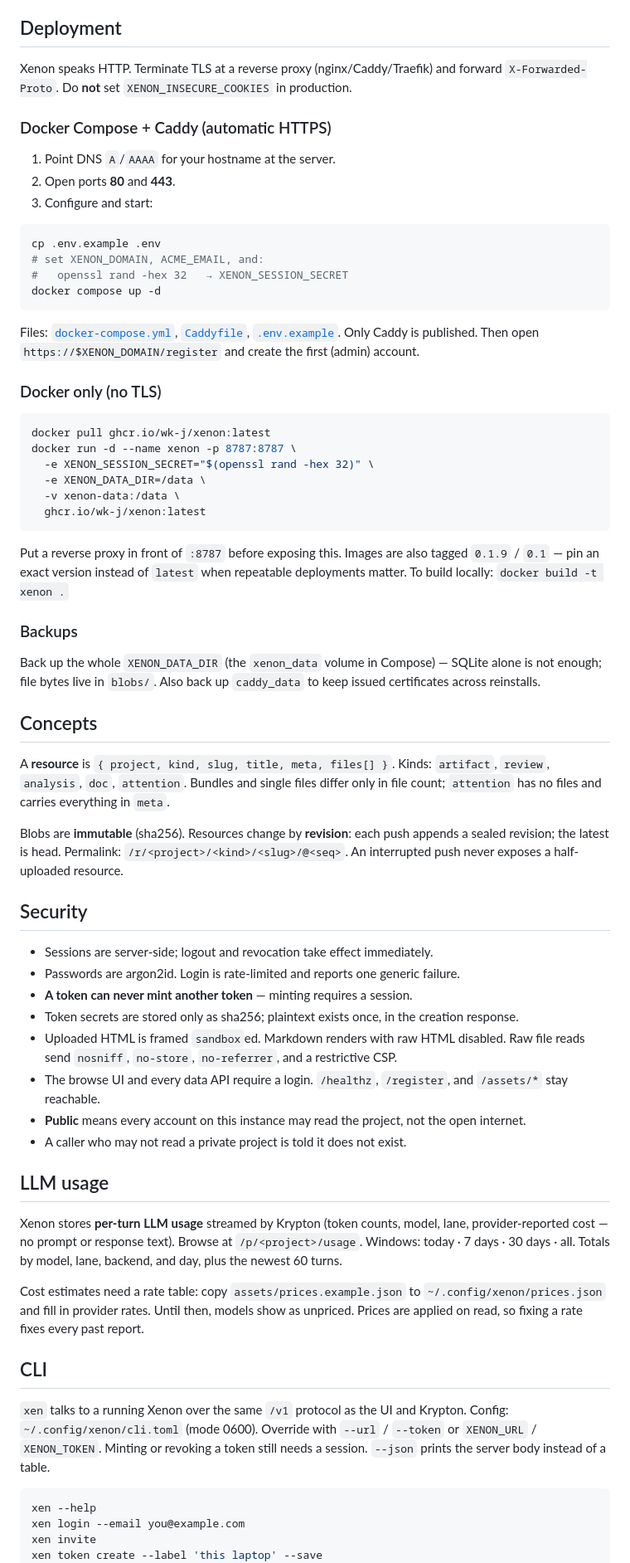
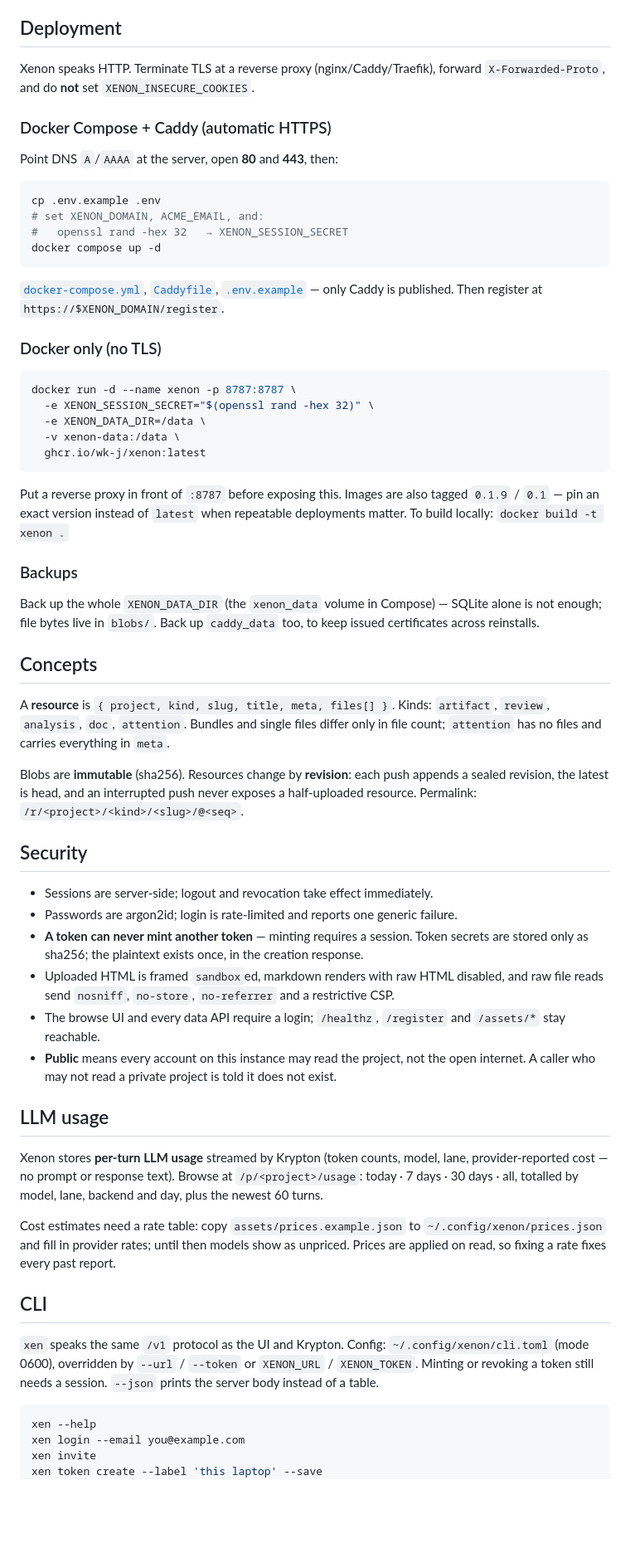
Before and after one commit to wk-j/xenon, a Markdown page: README.md, the part around one of its changes. Shown at 83% size. Rendered like a GitHub page; blank space fills up the shorter version.

Commit message:
docs: tighten the README
Fold the quick-start block into Development, drop a repeated
docker pull, and keep each section to the thing it is for. Same
facts, fewer words.

````diff
--- a/README.md
+++ b/README.md
@@ -89,15 +66,12 @@ compose file or shell history.
 
 ## Deployment
 
-Xenon speaks HTTP. Terminate TLS at a reverse proxy (nginx/Caddy/Traefik) and
-forward `X-Forwarded-Proto`. Do **not** set `XENON_INSECURE_COOKIES` in
-production.
+Xenon speaks HTTP. Terminate TLS at a reverse proxy (nginx/Caddy/Traefik),
+forward `X-Forwarded-Proto`, and do **not** set `XENON_INSECURE_COOKIES`.
 
 ### Docker Compose + Caddy (automatic HTTPS)
 
-1. Point DNS `A`/`AAAA` for your hostname at the server.
-2. Open ports **80** and **443**.
-3. Configure and start:
+Point DNS `A`/`AAAA` at the server, open **80** and **443**, then:
 
 ```sh
 cp .env.example .env
@@ -106,14 +80,13 @@ cp .env.example .env
 docker compose up -d
 ```
 
-Files: [`docker-compose.yml`](docker-compose.yml), [`Caddyfile`](Caddyfile),
-[`.env.example`](.env.example). Only Caddy is published. Then open
-`https://$XENON_DOMAIN/register` and create the first (admin) account.
+[`docker-compose.yml`](docker-compose.yml), [`Caddyfile`](Caddyfile),
+[`.env.example`](.env.example) — only Caddy is published. Then register at
+`https://$XENON_DOMAIN/register`.
 
 ### Docker only (no TLS)
 
 ```sh
-docker pull ghcr.io/wk-j/xenon:latest
 docker run -d --name xenon -p 8787:8787 \
   -e XENON_SESSION_SECRET="$(openssl rand -hex 32)" \
   -e XENON_DATA_DIR=/data \
@@ -128,7 +101,7 @@ repeatable deployments matter. To build locally: `docker build -t xenon .`
 ### Backups
 
 Back up the whole `XENON_DATA_DIR` (the `xenon_data` volume in Compose) — SQLite
-alone is not enough; file bytes live in `blobs/`. Also back up `caddy_data` to
+alone is not enough; file bytes live in `blobs/`. Back up `caddy_data` too, to
 keep issued certificates across reinstalls.
 
 ## Concepts
@@ -139,41 +112,43 @@ differ only in file count; `attention` has no files and carries everything in
 `meta`.
 
 Blobs are **immutable** (sha256). Resources change by **revision**: each push
-appends a sealed revision; the latest is head. Permalink:
-`/r/<project>/<kind>/<slug>/@<seq>`. An interrupted push never exposes a
-half-uploaded resource.
+appends a sealed revision, the latest is head, and an interrupted push never
+exposes a half-uploaded resource. Permalink: `/r/<project>/<kind>/<slug>/@<seq>`.
 
 ## Security
 
 - Sessions are server-side; logout and revocation take effect immediately.
-- Passwords are argon2id. Login is rate-limited and reports one generic failure.
-- **A token can never mint another token** — minting requires a session.
-- Token secrets are stored only as sha256; plaintext exists once, in the creation response.
-- Uploaded HTML is framed `sandbox`ed. Markdown renders with raw HTML disabled.
-  Raw file reads send `nosniff`, `no-store`, `no-referrer`, and a restrictive CSP.
-- The browse UI and every data API require a login. `/healthz`, `/register`, and
+- Passwords are argon2id; login is rate-limited and reports one generic failure.
+- **A token can never mint another token** — minting requires a session. Token
+  secrets are stored only as sha256; the plaintext exists once, in the creation
+  response.
+- Uploaded HTML is framed `sandbox`ed, markdown renders with raw HTML disabled,
+  and raw file reads send `nosniff`, `no-store`, `no-referrer` and a restrictive
+  CSP.
+- The browse UI and every data API require a login; `/healthz`, `/register` and
   `/assets/*` stay reachable.
-- **Public** means every account on this instance may read the project, not the open internet.
-- A caller who may not read a private project is told it does not exist.
+- **Public** means every account on this instance may read the project, not the
+  open internet. A caller who may not read a private project is told it does not
+  exist.
 
 ## LLM usage
 
 Xenon stores **per-turn LLM usage** streamed by Krypton (token counts, model,
 lane, provider-reported cost — no prompt or response text). Browse at
-`/p/<project>/usage`. Windows: today · 7 days · 30 days · all. Totals by model,
-lane, backend, and day, plus the newest 60 turns.
+`/p/<project>/usage`: today · 7 days · 30 days · all, totalled by model, lane,
+backend and day, plus the newest 60 turns.
 
 Cost estimates need a rate table: copy `assets/prices.example.json` to
-`~/.config/xenon/prices.json` and fill in provider rates. Until then, models
-show as unpriced. Prices are applied on read, so fixing a rate fixes every past
+`~/.config/xenon/prices.json` and fill in provider rates; until then models show
+as unpriced. Prices are applied on read, so fixing a rate fixes every past
 report.
 
 ## CLI
 
-`xen` talks to a running Xenon over the same `/v1` protocol as the UI and
-Krypton. Config: `~/.config/xenon/cli.toml` (mode 0600). Override with `--url` /
-`--token` or `XENON_URL` / `XENON_TOKEN`. Minting or revoking a token still
-needs a session. `--json` prints the server body instead of a table.
+`xen` speaks the same `/v1` protocol as the UI and Krypton. Config:
+`~/.config/xenon/cli.toml` (mode 0600), overridden by `--url` / `--token` or
+`XENON_URL` / `XENON_TOKEN`. Minting or revoking a token still needs a session.
+`--json` prints the server body instead of a table.
 
 ```sh
 xen --help
````
Also changed, not shown: other parts of README.md (+25 -40 lines).
